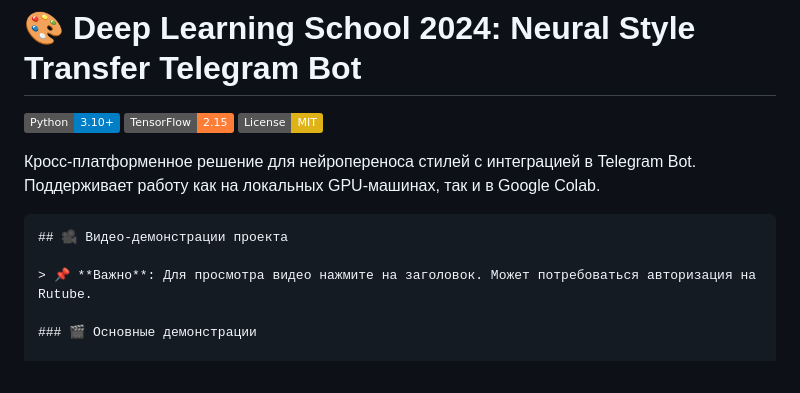
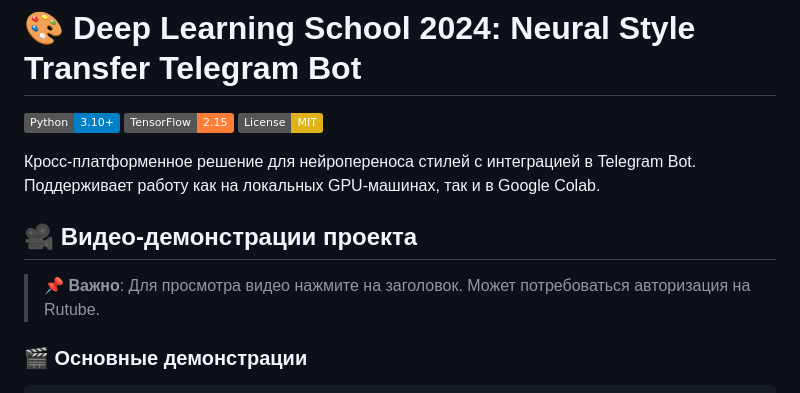
Before and after one commit to usliders/DLS24, a Markdown page: README.md, the part around the change. GitHub-like rendering; badges without logos.

````diff
--- a/README.md
+++ b/README.md
@@ -10,13 +10,12 @@
 
 Кросс-платформенное решение для нейропереноса стилей с интеграцией в Telegram Bot. Поддерживает работу как на локальных GPU-машинах, так и в Google Colab.
 
-```markdown
 ## 🎥 Видео-демонстрации проекта
 
 > 📌 **Важно**: Для просмотра видео нажмите на заголовок. Может потребоваться авторизация на Rutube.
 
 ### 🎬 Основные демонстрации
-
+```markdown
 - **🔊 Голосовой колаб-перенос**
   [![Watch Video](https://img.shields.io/badge/Смотреть_видео-FF6F61?style=flat&logo=rutube&logoColor=white)](https://rutube.ru/video/private/e59ea01ef65e585586f0572f386337c3/?p=0PWijFxG5hQqBWq5D4r09Q)
   ```text
````
